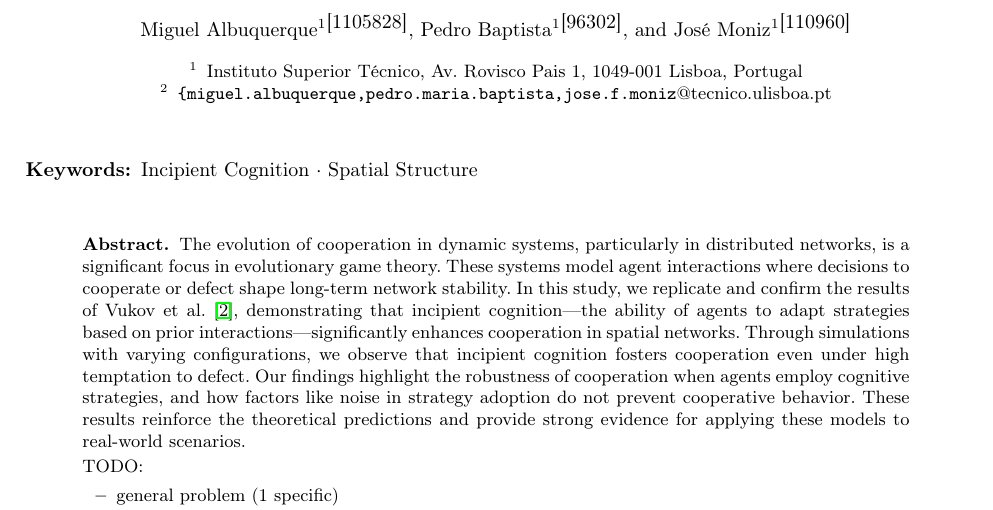
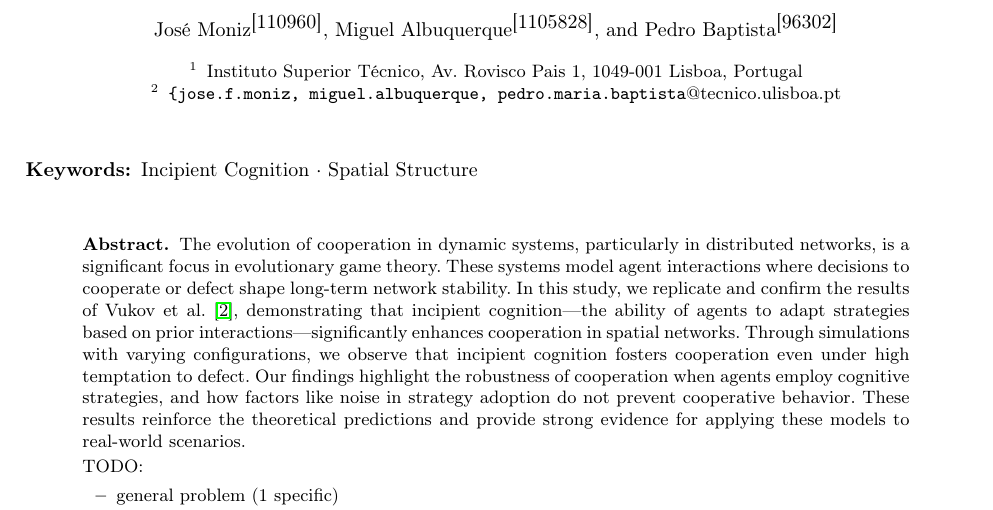
Before and after one commit to miguel-msa/ist-crc, a LaTeX paper (report/report-esboco/Report_1.tex): part of page 1 of 7, cut so that both start at the same text. Compiled offline with pdfLaTeX.

Commit message:
chore: change report authors order

```diff
--- a/report/report-esboco/Report_1.tex
+++ b/report/report-esboco/Report_1.tex
@@ -34,11 +34,11 @@
 % If the paper title is too long for the running head, you can set
 % an abbreviated paper title here
 %
-\author{Miguel Albuquerque\inst{1}\orcidID{1105828} \and
-Pedro Baptista\inst{1}\orcidID{96302} \and José Moniz\inst{1}\orcidID{110960}}
+\author{José Moniz\orcidID{110960} \and Miguel Albuquerque\orcidID{1105828} \and
+Pedro Baptista\orcidID{96302}}
 
 \institute{Instituto Superior Técnico, Av. Rovisco Pais 1, 1049-001 Lisboa, Portugal \and
-\email{\{miguel.albuquerque,pedro.maria.baptista,jose.f.moniz}@tecnico.ulisboa.pt}
+\email{\{jose.f.moniz, miguel.albuquerque, pedro.maria.baptista}@tecnico.ulisboa.pt}
 
 %
 \maketitle              % typeset the header of the contribution
```
